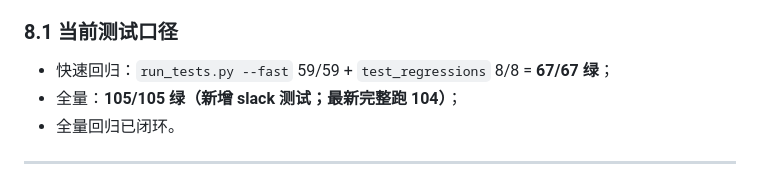
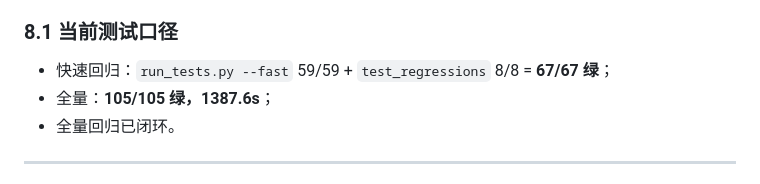
Before and after one commit to lingj631-sys/APS_MVP, a Markdown page: Specification/aps_implementation_log.md, the part around the change. Rendered like a GitHub page.

```diff
--- a/Specification/aps_implementation_log.md
+++ b/Specification/aps_implementation_log.md
@@ -477,7 +477,7 @@ python -m unittest discover -s tests -v
 ### 8.1 当前测试口径
 
 - 快速回归：`run_tests.py --fast` 59/59 + `test_regressions` 8/8 = **67/67 绿**；
-- 全量：**105/105 绿（新增 slack 测试；最新完整跑 104）**；
+- 全量：**105/105 绿，1387.6s**；
 - 全量回归已闭环。
 
 ---
```
Also changed, not shown: Specification/aps_progress_dashboard.md (+1 -1 lines).
